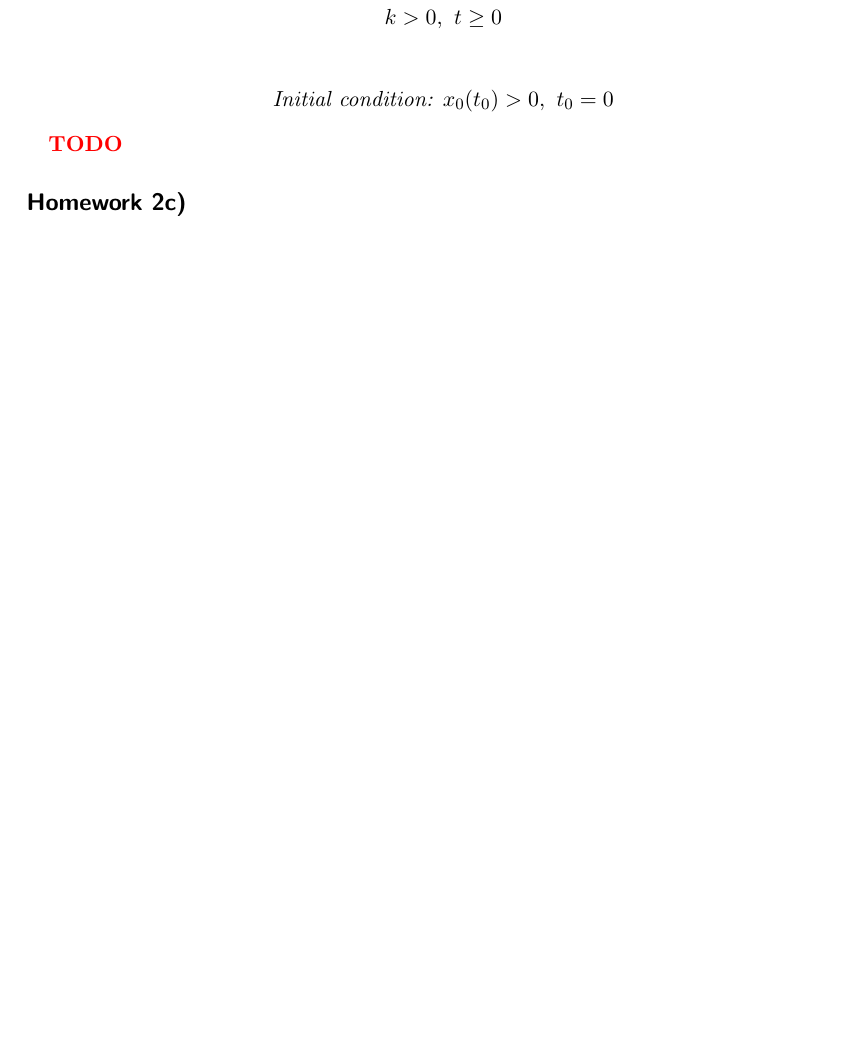
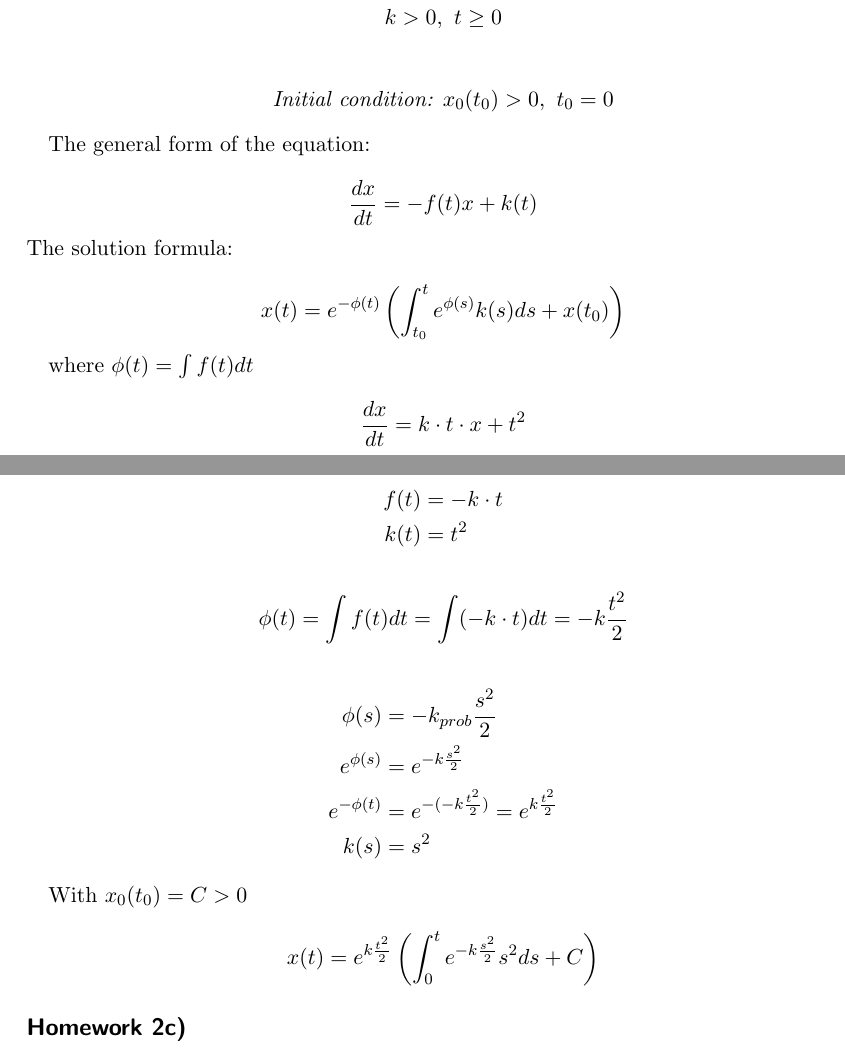
Before and after one commit to haleminhduong/ComplexSystems, a LaTeX document (Ex4/Ex4.tex): part of the page before the commit and two parts of pages 1 and 2 of 2 after it, the two joined at a grey line, cut so that both start at the same text, the shorter picture padded with empty space. Compiled offline with pdfLaTeX.

Commit message:
homework 1

```diff
--- a/Ex4/Ex4.tex
+++ b/Ex4/Ex4.tex
@@ -64,7 +64,46 @@ Initial condition: $x_0(t_0)>0 ,~ t_0=0$
 \end{center}
 }
 
-\textbf{\textcolor{red}{TODO}}
+The general form of the equation:
+
+$$
+\frac{dx}{dt} = -f(t)x + k(t)
+$$
+The solution formula:
+
+$$
+x(t) = e^{-\phi(t)} \left( \int_{t_0}^{t} e^{\phi(s)} k(s) ds + x(t_0) \right)
+$$
+
+where $\phi(t) = \int f(t)dt$
+
+
+$$
+\frac{dx}{dt} = k \cdot t \cdot x + t^2
+$$
+
+\begin{align*}
+f(t) &= -k \cdot t \\
+k(t) &= t^2
+\end{align*}
+
+
+$$
+\phi(t) = \int f(t) dt = \int (-k \cdot t) dt = -k \frac{t^2}{2}
+$$
+
+\begin{align*}
+    \phi(s) &= -k_{prob}\frac{s^2}{2} \\
+    e^{\phi(s)} &= e^{-k\frac{s^2}{2}}\\
+    e^{-\phi(t)} &= e^{-(-k\frac{t^2}{2})} = e^{k\frac{t^2}{2}} \\
+    k(s) &= s^2
+\end{align*}
+
+With $x_0(t_0) = C > 0$
+
+$$
+x(t) = e^{k\frac{t^2}{2}} \left( \int_{0}^{t} e^{-k\frac{s^2}{2}} s^2 ds + C \right)
+$$
 
 
 %%%%%%%%%%%%%%%%%%%
```
